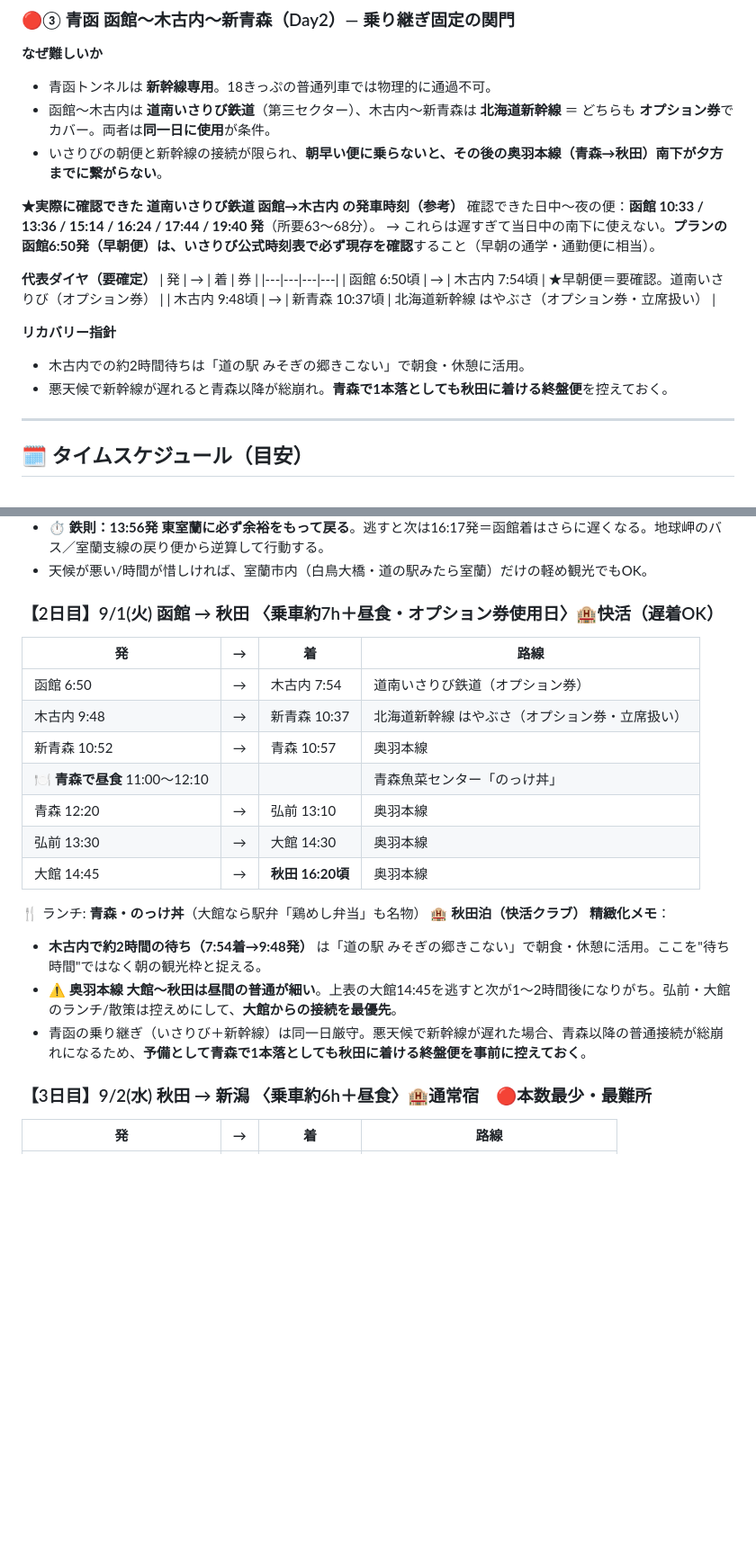
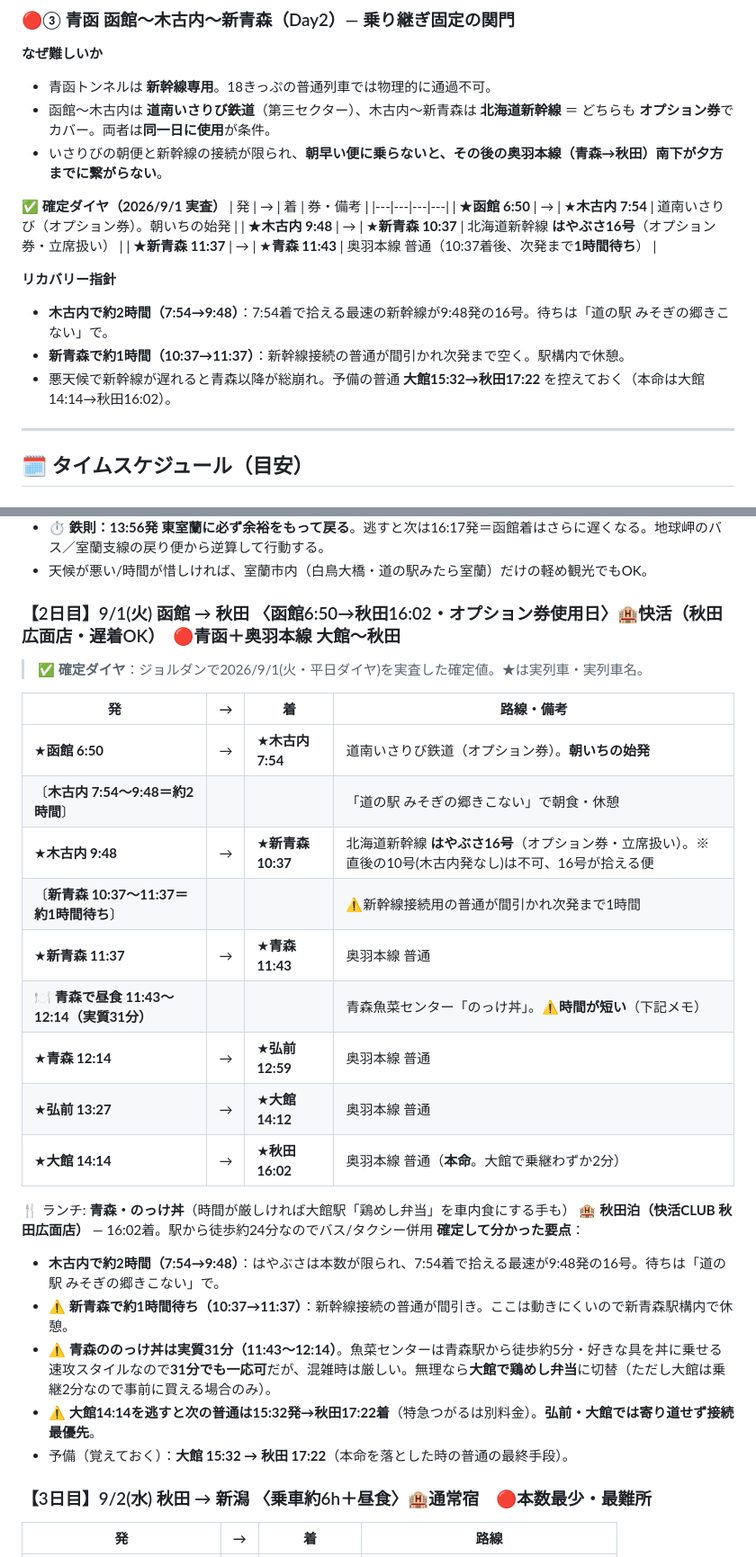
Before and after one commit to kazutsuka12-collab/toko-alarm, a Markdown page: 青春18きっぷ_札幌京都_5日間プラン.md, 2 parts joined by grey strips. Shown at 90% size. GitHub-like rendering; blank space fills up the shorter version.

Commit message:
Day2を確定ダイヤに更新：函館6:50→秋田16:02（はやぶさ16号・新青森1時間待ち・大館2分乗継）、青函難所ブロックも確定値へ
Co-Authored-By: Claude Opus 4.8 <noreply@anthropic.com>
Claude-Session: https://claude.ai/code/session_01LTaTH5Pu9DyR7GLKpdby5Y

```diff
--- a/青春18きっぷ_札幌京都_5日間プラン.md
+++ b/青春18きっぷ_札幌京都_5日間プラン.md
@@ -96,19 +96,17 @@
 - 函館〜木古内は **道南いさりび鉄道**（第三セクター）、木古内〜新青森は **北海道新幹線** ＝ どちらも **オプション券**でカバー。両者は**同一日に使用**が条件。
 - いさりびの朝便と新幹線の接続が限られ、**朝早い便に乗らないと、その後の奥羽本線（青森→秋田）南下が夕方までに繋がらない**。
 
-**★実際に確認できた 道南いさりび鉄道 函館→木古内 の発車時刻（参考）**
-確認できた日中〜夜の便：**函館 10:33 / 13:36 / 15:14 / 16:24 / 17:44 / 19:40 発**（所要63〜68分）。
-→ これらは遅すぎて当日中の南下に使えない。**プランの函館6:50発（早朝便）は、いさりび公式時刻表で必ず現存を確認**すること（早朝の通学・通勤便に相当）。
-
-**代表ダイヤ（要確定）**
-| 発 | → | 着 | 券 |
+**✅ 確定ダイヤ（2026/9/1 実査）**
+| 発 | → | 着 | 券・備考 |
 |---|---|---|---|
-| 函館 6:50頃 | → | 木古内 7:54頃 | ★早朝便＝要確認。道南いさりび（オプション券） |
-| 木古内 9:48頃 | → | 新青森 10:37頃 | 北海道新幹線 はやぶさ（オプション券・立席扱い） |
+| ★**函館 6:50** | → | ★**木古内 7:54** | 道南いさりび（オプション券）。朝いちの始発 |
+| ★**木古内 9:48** | → | ★**新青森 10:37** | 北海道新幹線 **はやぶさ16号**（オプション券・立席扱い） |
+| ★**新青森 11:37** | → | ★**青森 11:43** | 奥羽本線 普通（10:37着後、次発まで**1時間待ち**） |
 
 **リカバリー指針**
-- 木古内での約2時間待ちは「道の駅 みそぎの郷きこない」で朝食・休憩に活用。
-- 悪天候で新幹線が遅れると青森以降が総崩れ。**青森で1本落としても秋田に着ける終盤便**を控えておく。
+- **木古内で約2時間（7:54→9:48）**：7:54着で拾える最速の新幹線が9:48発の16号。待ちは「道の駅 みそぎの郷きこない」で。
+- **新青森で約1時間（10:37→11:37）**：新幹線接続の普通が間引かれ次発まで空く。駅構内で休憩。
+- 悪天候で新幹線が遅れると青森以降が総崩れ。予備の普通 **大館15:32→秋田17:22** を控えておく（本命は大館14:14→秋田16:02）。
 
 ---
 
@@ -140,23 +138,30 @@
 - ⏱ **鉄則：13:56発 東室蘭に必ず余裕をもって戻る**。逃すと次は16:17発＝函館着はさらに遅くなる。地球岬のバス／室蘭支線の戻り便から逆算して行動する。
 - 天候が悪い/時間が惜しければ、室蘭市内（白鳥大橋・道の駅みたら室蘭）だけの軽め観光でもOK。
 
-### 【2日目】9/1(火) 函館 → 秋田 〈乗車約7h＋昼食・オプション券使用日〉🏨快活（遅着OK）
-| 発 | → | 着 | 路線 |
+### 【2日目】9/1(火) 函館 → 秋田 〈函館6:50→秋田16:02・オプション券使用日〉🏨快活（秋田広面店・遅着OK）　🔴青函＋奥羽本線 大館〜秋田
+
+> ✅ **確定ダイヤ**：ジョルダンで2026/9/1(火・平日ダイヤ)を実査した確定値。★は実列車・実列車名。
+
+| 発 | → | 着 | 路線・備考 |
 |---|---|---|---|
-| 函館 6:50 | → | 木古内 7:54 | 道南いさりび鉄道（オプション券） |
-| 木古内 9:48 | → | 新青森 10:37 | 北海道新幹線 はやぶさ（オプション券・立席扱い） |
-| 新青森 10:52 | → | 青森 10:57 | 奥羽本線 |
-| 🍽 **青森で昼食** 11:00〜12:10 |  |  | 青森魚菜センター「のっけ丼」 |
-| 青森 12:20 | → | 弘前 13:10 | 奥羽本線 |
-| 弘前 13:30 | → | 大館 14:30 | 奥羽本線 |
-| 大館 14:45 | → | **秋田 16:20頃** | 奥羽本線 |
+| ★**函館 6:50** | → | ★**木古内 7:54** | 道南いさりび鉄道（オプション券）。**朝いちの始発** |
+| 〔**木古内 7:54〜9:48＝約2時間**〕 |  |  | 「道の駅 みそぎの郷きこない」で朝食・休憩 |
+| ★**木古内 9:48** | → | ★**新青森 10:37** | 北海道新幹線 **はやぶさ16号**（オプション券・立席扱い）。※直後の10号(木古内発なし)は不可、16号が拾える便 |
+| 〔**新青森 10:37〜11:37＝約1時間待ち**〕 |  |  | ⚠️新幹線接続用の普通が間引かれ次発まで1時間 |
+| ★**新青森 11:37** | → | ★**青森 11:43** | 奥羽本線 普通 |
+| 🍽 **青森で昼食 11:43〜12:14（実質31分）** |  |  | 青森魚菜センター「のっけ丼」。⚠️**時間が短い**（下記メモ） |
+| ★**青森 12:14** | → | ★**弘前 12:59** | 奥羽本線 普通 |
+| ★**弘前 13:27** | → | ★**大館 14:12** | 奥羽本線 普通 |
+| ★**大館 14:14** | → | ★**秋田 16:02** | 奥羽本線 普通（**本命**。大館で乗継わずか2分） |
 
-🍴 ランチ: **青森・のっけ丼**（大館なら駅弁「鶏めし弁当」も名物）
-🏨 **秋田泊（快活クラブ）**
-**精緻化メモ**：
-- **木古内で約2時間の待ち（7:54着→9:48発）** は「道の駅 みそぎの郷きこない」で朝食・休憩に活用。ここを"待ち時間"ではなく朝の観光枠と捉える。
-- ⚠️ **奥羽本線 大館〜秋田は昼間の普通が細い**。上表の大館14:45を逃すと次が1〜2時間後になりがち。弘前・大館のランチ/散策は控えめにして、**大館からの接続を最優先**。
-- 青函の乗り継ぎ（いさりび＋新幹線）は同一日厳守。悪天候で新幹線が遅れた場合、青森以降の普通接続が総崩れになるため、**予備として青森で1本落としても秋田に着ける終盤便を事前に控えておく**。
+🍴 ランチ: **青森・のっけ丼**（時間が厳しければ大館駅「鶏めし弁当」を車内食にする手も）
+🏨 **秋田泊（快活CLUB 秋田広面店）** — 16:02着。駅から徒歩約24分なのでバス/タクシー併用
+**確定して分かった要点**：
+- **木古内で約2時間（7:54→9:48）**：はやぶさは本数が限られ、7:54着で拾える最速が9:48発の16号。待ちは「道の駅 みそぎの郷きこない」で。
+- ⚠️ **新青森で約1時間待ち（10:37→11:37）**：新幹線接続の普通が間引き。ここは動きにくいので新青森駅構内で休憩。
+- ⚠️ **青森ののっけ丼は実質31分（11:43〜12:14）**。魚菜センターは青森駅から徒歩約5分・好きな具を丼に乗せる速攻スタイルなので**31分でも一応可**だが、混雑時は厳しい。無理なら**大館で鶏めし弁当**に切替（ただし大館は乗継2分なので事前に買える場合のみ）。
+- ⚠️ **大館14:14を逃すと次の普通は15:32発→秋田17:22着**（特急つがるは別料金）。**弘前・大館では寄り道せず接続最優先**。
+- 予備（覚えておく）：**大館 15:32 → 秋田 17:22**（本命を落とした時の普通の最終手段）。
 
 ### 【3日目】9/2(水) 秋田 → 新潟 〈乗車約6h＋昼食〉🏨通常宿　🔴本数最少・最難所
 | 発 | → | 着 | 路線 |
```
Also changed, not shown: other parts of 青春18きっぷ_札幌京都_5日間プラン.md (+1 -1 lines).
